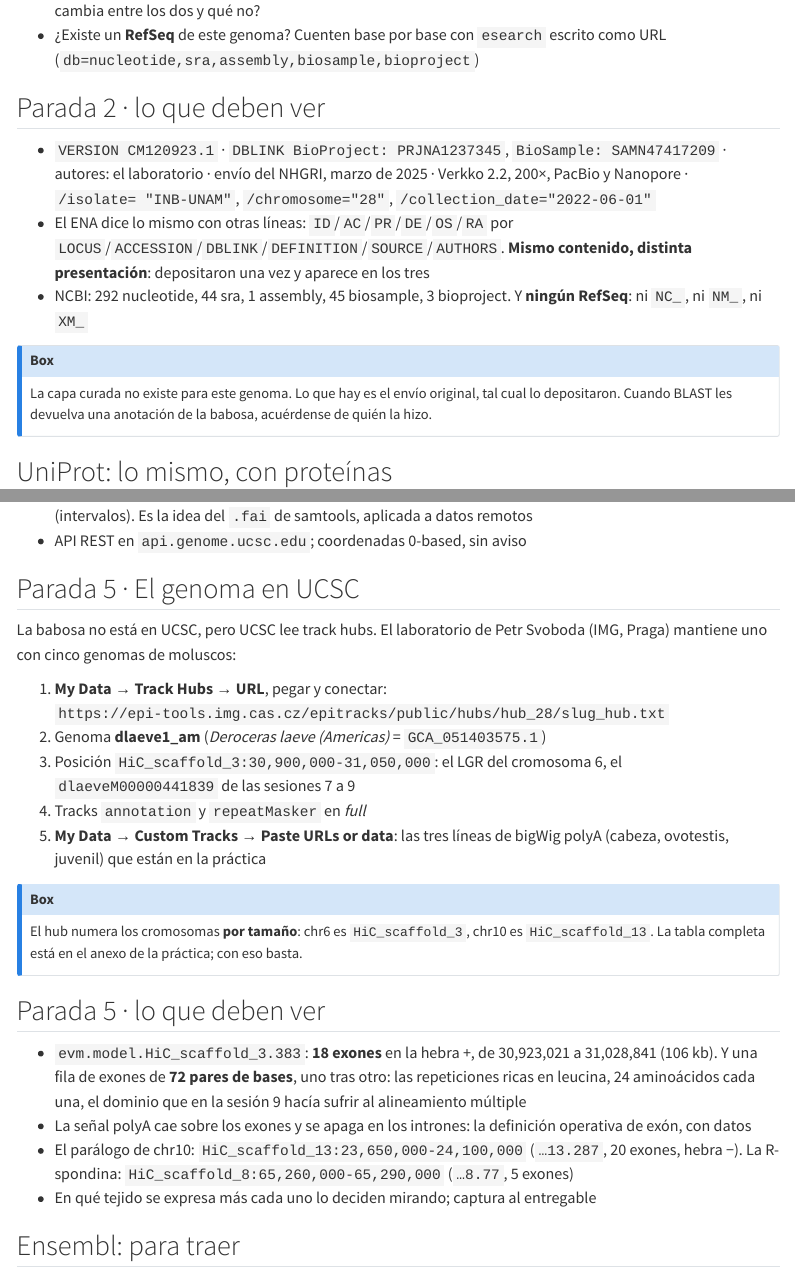
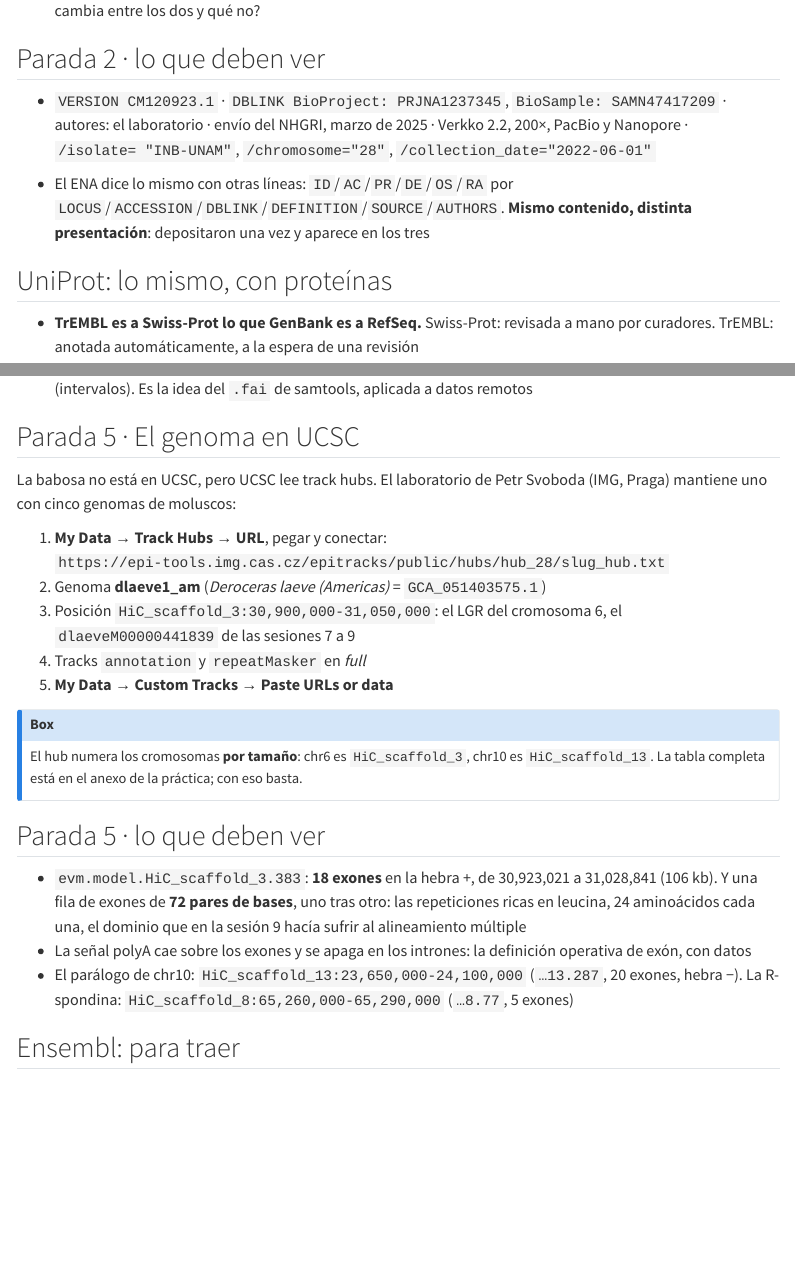
Before and after one commit to jerolon/Bioinformatica_I_2026, a Quarto document (presentaciones/sesion10-bases-datos-browsers.qmd): the page in a window 1100 px wide, from 4550 px down, and a second part further down, joined at a grey line. Rendered offline with R 4.5, knitr and Pandoc in place of Quarto, with nearby package versions; menus at the side of the page are left out; long lines of code are wrapped.

Commit message:
REvision de practica 11

```diff
--- a/presentaciones/sesion10-bases-datos-browsers.qmd
+++ b/presentaciones/sesion10-bases-datos-browsers.qmd
@@ -202,9 +202,6 @@
 
 - Identifiquen: accession y versión, BioProject y BioSample, quién
   depositó, con qué se ensambló. ¿Qué cambia entre los dos y qué no?
-- ¿Existe un **RefSeq** de este genoma? Cuenten base por base con
-  `esearch` escrito como URL
-  (`db=nucleotide,sra,assembly,biosample,bioproject`)
 
 ## Parada 2 · lo que deben ver {.smaller}
 
@@ -213,18 +210,11 @@
   marzo de 2025 · Verkko 2.2, 200×, PacBio y Nanopore ·
   `/isolate= "INB-UNAM"`, `/chromosome="28"`,
   `/collection_date="2022-06-01"`
+
 - El ENA dice lo mismo con otras líneas: `ID`/`AC`/`PR`/`DE`/`OS`/`RA`
   por `LOCUS`/`ACCESSION`/`DBLINK`/`DEFINITION`/`SOURCE`/`AUTHORS`.
   **Mismo contenido, distinta presentación**: depositaron una vez y
   aparece en los tres
-- NCBI: 292 nucleotide, 44 sra, 1 assembly, 45 biosample, 3 bioproject.
-  Y **ningún RefSeq**: ni `NC_`, ni `NM_`, ni `XM_`
-
-::: callout-box
-La capa curada no existe para este genoma. Lo que hay es el envío
-original, tal cual lo depositaron. Cuando BLAST les devuelva una
-anotación de la babosa, acuérdense de quién la hizo.
-:::
 
 ## UniProt: lo mismo, con proteínas {.smaller}
 
@@ -399,7 +387,6 @@
   formatos binarios indexados: **.2bit** (el genoma), **bigWig** (señal
   continua), **bigBed** (intervalos). Es la idea del `.fai` de samtools,
   aplicada a datos remotos
-- API REST en `api.genome.ucsc.edu`; coordenadas 0-based, sin aviso
 
 ## Parada 5 · El genoma en UCSC {.smaller}
 
@@ -413,8 +400,7 @@
 3.  Posición `HiC_scaffold_3:30,900,000-31,050,000`: el LGR del
     cromosoma 6, el `dlaeveM00000441839` de las sesiones 7 a 9
 4.  Tracks `annotation` y `repeatMasker` en *full*
-5.  **My Data → Custom Tracks → Paste URLs or data**: las tres líneas de
-    bigWig polyA (cabeza, ovotestis, juvenil) que están en la práctica
+5.  **My Data → Custom Tracks → Paste URLs or data**
 
 ::: callout-box
 El hub numera los cromosomas **por tamaño**: chr6 es `HiC_scaffold_3`,
@@ -434,8 +420,6 @@
 - El parálogo de chr10: `HiC_scaffold_13:23,650,000-24,100,000`
   (`…13.287`, 20 exones, hebra −). La R-spondina:
   `HiC_scaffold_8:65,260,000-65,290,000` (`…8.77`, 5 exones)
-- En qué tejido se expresa más cada uno lo deciden mirando; captura al
-  entregable
 
 ::: notes
 El hub vive detrás de un firewall en Praga: UCSC lo lee bien
```
Also changed, not shown: presentaciones/sesion10-bases-datos-browsers.qmd (12 more changed lines).
